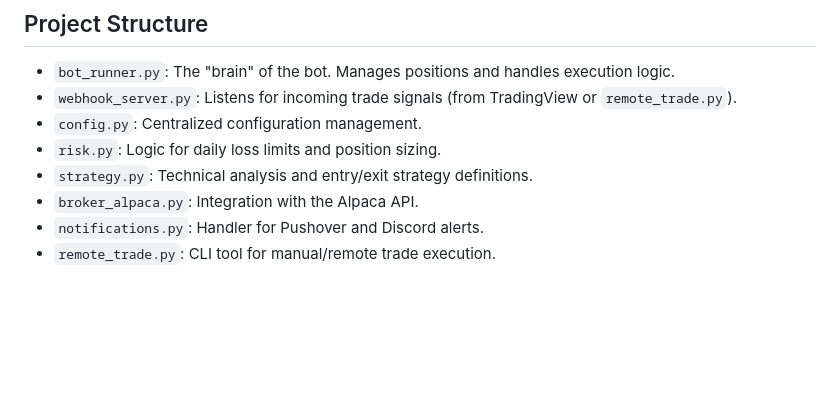
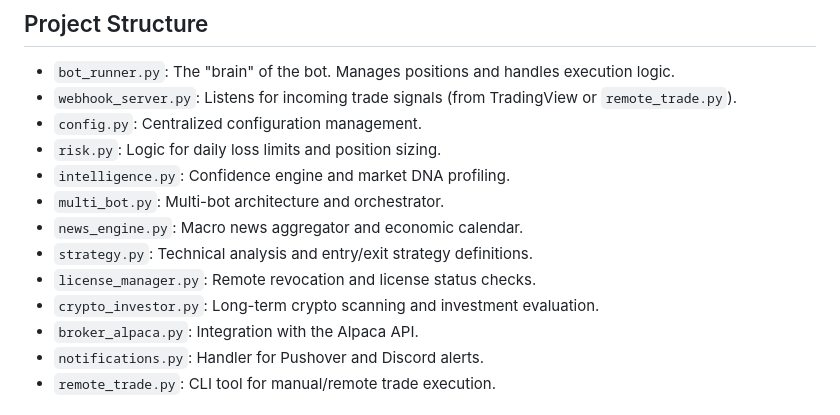
Before and after one commit to makaveligroupoffice/Makaveli-Universal-Trade-Bot, a Markdown page: README.md, the part around one of its changes. Rendered like a GitHub page; blank space fills up the shorter version.

```diff
--- a/README.md
+++ b/README.md
@@ -57,7 +81,12 @@ A professional-grade, automated day trading and investment bot for the Alpaca ma
 - `webhook_server.py`: Listens for incoming trade signals (from TradingView or `remote_trade.py`).
 - `config.py`: Centralized configuration management.
 - `risk.py`: Logic for daily loss limits and position sizing.
+- `intelligence.py`: Confidence engine and market DNA profiling.
+- `multi_bot.py`: Multi-bot architecture and orchestrator.
+- `news_engine.py`: Macro news aggregator and economic calendar.
 - `strategy.py`: Technical analysis and entry/exit strategy definitions.
+- `license_manager.py`: Remote revocation and license status checks.
+- `crypto_investor.py`: Long-term crypto scanning and investment evaluation.
 - `broker_alpaca.py`: Integration with the Alpaca API.
 - `notifications.py`: Handler for Pushover and Discord alerts.
 - `remote_trade.py`: CLI tool for manual/remote trade execution.
```
Also changed, not shown: other parts of README.md (+34 -10 lines).
